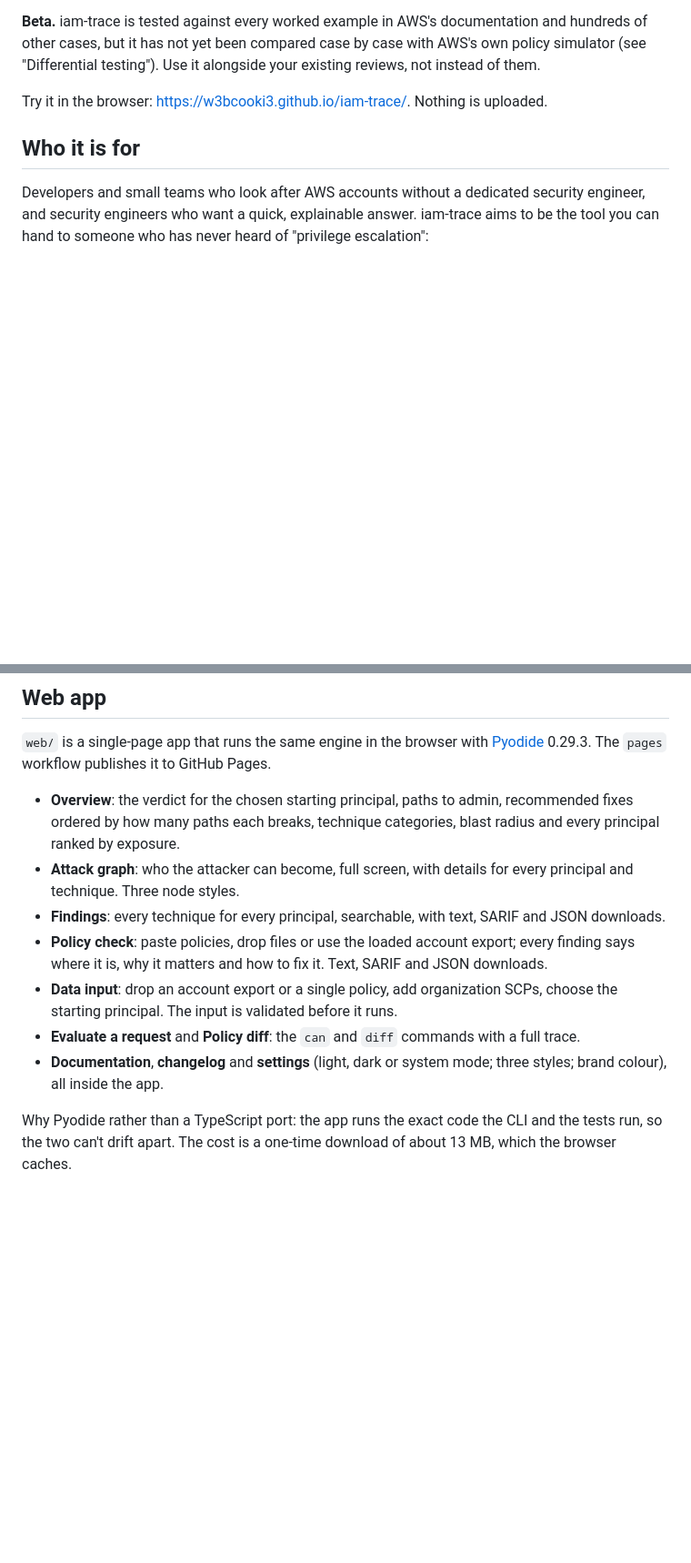
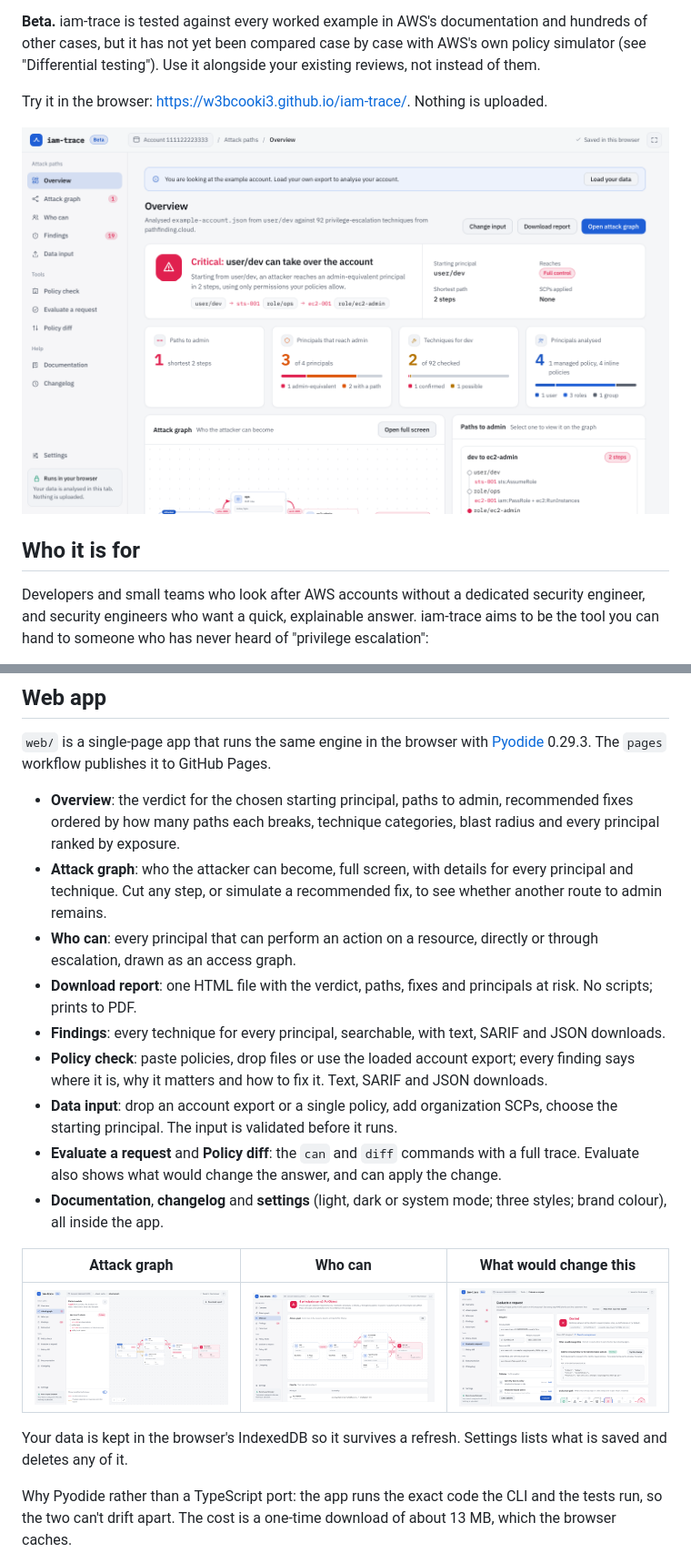
Before and after one commit to w3bcooki3/iam-trace, a Markdown page: README.md, 2 parts joined by grey strips. Shown at 91% size. Rendered like a GitHub page; pictures changed too: docs/images/attack-graph.png (added), docs/images/overview.png (added), docs/images/what-would-change.png (added); blank space fills up the shorter version.

Commit message:
Add HTML report, graph what-if, link previews and README screenshots

```diff
--- a/README.md
+++ b/README.md
@@ -26,6 +26,8 @@ other cases, but it has not yet been compared case by case with AWS's own policy
 "Differential testing"). Use it alongside your existing reviews, not instead of them.
 
 Try it in the browser: <https://w3bcooki3.github.io/iam-trace/>. Nothing is uploaded.
+
+![The Overview for the example account: user/dev reaches an admin-equivalent role in two steps](docs/images/overview.png)
 
 ## Who it is for
 
@@ -287,7 +289,12 @@ read-only, so the review goes to the job summary only.
   ordered by how many paths each breaks, technique categories, blast radius and every principal
   ranked by exposure.
 - **Attack graph**: who the attacker can become, full screen, with details for every principal
-  and technique. Three node styles.
+  and technique. Cut any step, or simulate a recommended fix, to see whether another route to
+  admin remains.
+- **Who can**: every principal that can perform an action on a resource, directly or through
+  escalation, drawn as an access graph.
+- **Download report**: one HTML file with the verdict, paths, fixes and principals at risk. No
+  scripts; prints to PDF.
 - **Findings**: every technique for every principal, searchable, with text, SARIF and JSON
   downloads.
 - **Policy check**: paste policies, drop files or use the loaded account export; every finding
@@ -295,8 +302,16 @@ read-only, so the review goes to the job summary only.
 - **Data input**: drop an account export or a single policy, add organization SCPs, choose the
   starting principal. The input is validated before it runs.
 - **Evaluate a request** and **Policy diff**: the `can` and `diff` commands with a full trace.
+  Evaluate also shows what would change the answer, and can apply the change.
 - **Documentation**, **changelog** and **settings** (light, dark or system mode; three styles;
   brand colour), all inside the app.
+
+| Attack graph | Who can | What would change this |
+| --- | --- | --- |
+| ![Attack graph with the path from dev to ec2-admin](docs/images/attack-graph.png) | ![Access graph for s3:PutObject on one object](docs/images/who-can.png) | ![A denied request with the missing Allow](docs/images/what-would-change.png) |
+
+Your data is kept in the browser's IndexedDB so it survives a refresh. Settings lists what is
+saved and deletes any of it.
 
 Why Pyodide rather than a TypeScript port: the app runs the exact code the CLI and the tests run,
 so the two can't drift apart. The cost is a one-time download of about 13 MB, which the browser
```
Also changed, not shown: CHANGELOG.md (+12 -0 lines), web/og.png (added), 6 other files.
